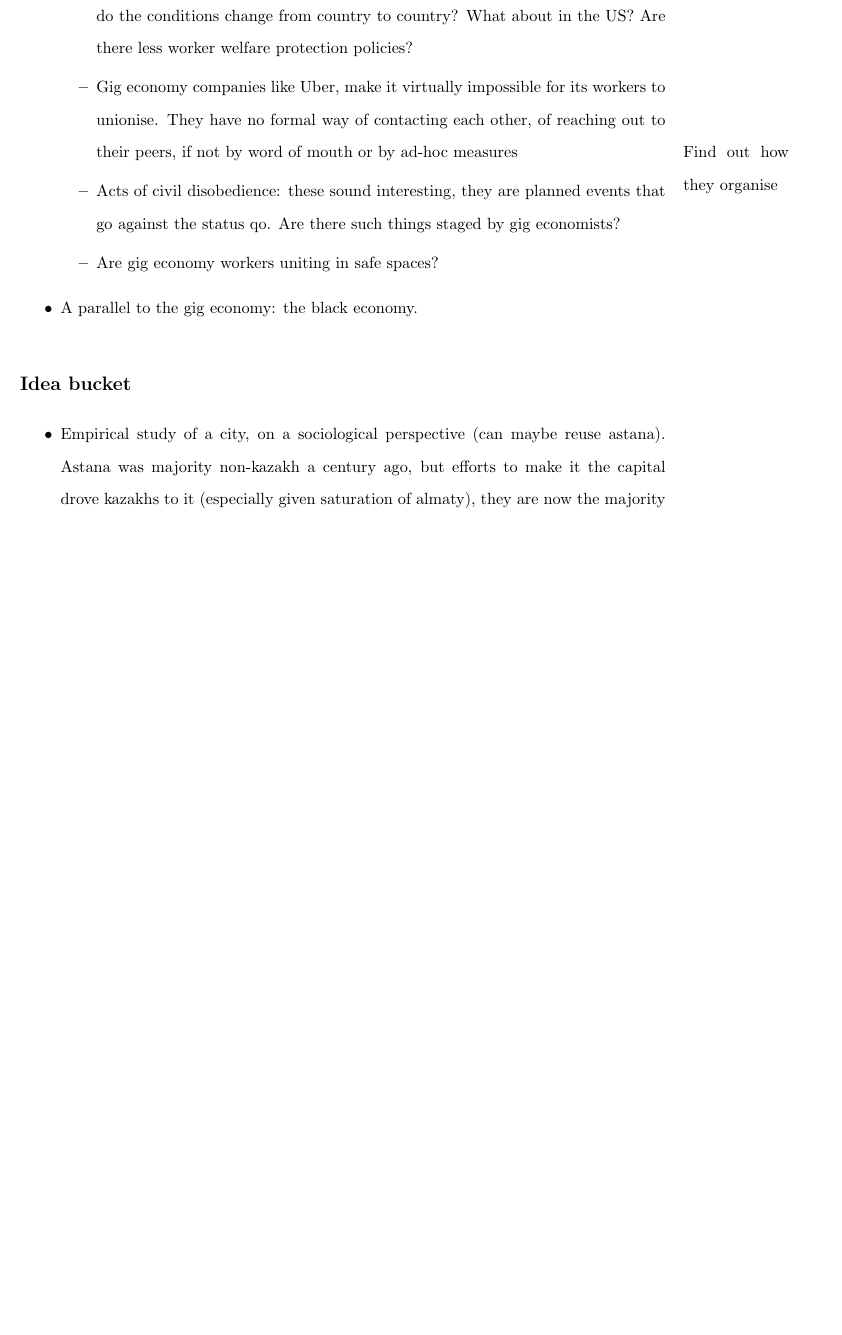
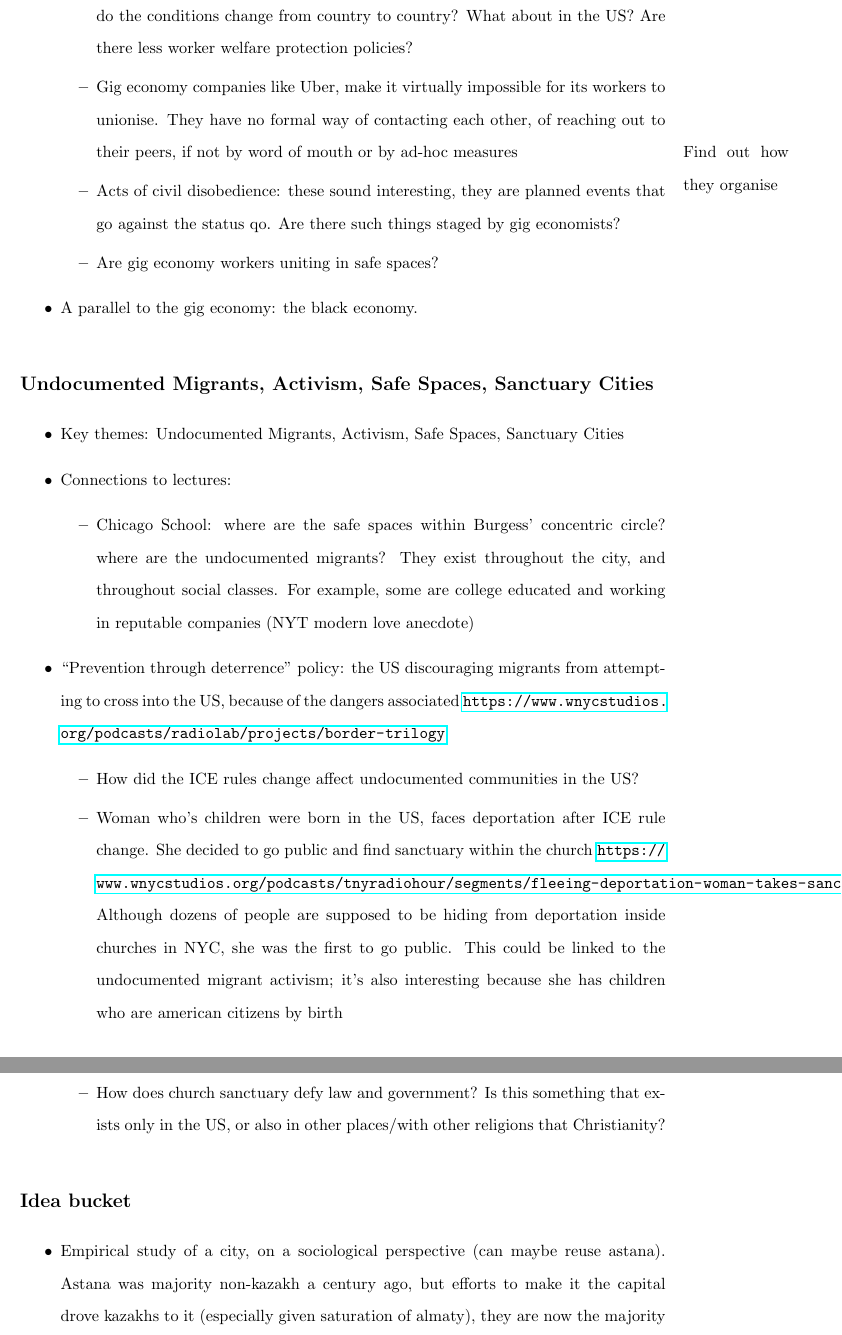
Before and after one commit to carlahy/4cities, a LaTeX document (s1/UrbanSocio/CarlaHyenne_UrbanSociology_paper.tex): part of page 2 of 2 before the commit and two parts of pages 2 and 3 of 3 after it, the two joined at a grey line, cut so that both start at the same text, the shorter picture padded with empty space. Compiled offline with pdfLaTeX.

Commit message:
Urban socio paper brainstorming

```diff
--- a/s1/UrbanSocio/CarlaHyenne_UrbanSociology_paper.tex
+++ b/s1/UrbanSocio/CarlaHyenne_UrbanSociology_paper.tex
@@ -44,6 +44,19 @@ Requirements:
 	\1 A parallel to the gig economy: the black economy.
 \end{outline}
 
+\subsection{Undocumented Migrants, Activism, Safe Spaces, Sanctuary Cities}
+
+\begin{outline}
+	\1 Key themes: Undocumented Migrants, Activism, Safe Spaces, Sanctuary Cities
+	\1 Connections to lectures:
+		\2 Chicago School: where are the safe spaces within Burgess' concentric circle? where are the undocumented migrants? They exist throughout the city, and throughout social classes. For example, some are college educated and working in reputable companies (NYT modern love anecdote)
+	\1 ``Prevention through deterrence'' policy: the US discouraging migrants from attempting to cross into the US, because of the dangers associated \url{https://www.wnycstudios.org/podcasts/radiolab/projects/border-trilogy}
+		\2 How did the ICE rules change affect undocumented communities in the US?
+		\2 Woman who's children were born in the US, faces deportation after ICE rule change. She decided to go public and find sanctuary within the church \url{https://www.wnycstudios.org/podcasts/tnyradiohour/segments/fleeing-deportation-woman-takes-sanctuary-church}. Although dozens of people are supposed to be hiding from deportation inside churches in NYC, she was the first to go public. This could be linked to the undocumented migrant activism; it's also interesting because she has children who are american citizens by birth
+		\2 How does church sanctuary defy law and government? Is this something that exists only in the US, or also in other places/with other religions that Christianity?
+
+\end{outline}
+
 \subsection{Idea bucket}
 
 \begin{outline}
```
